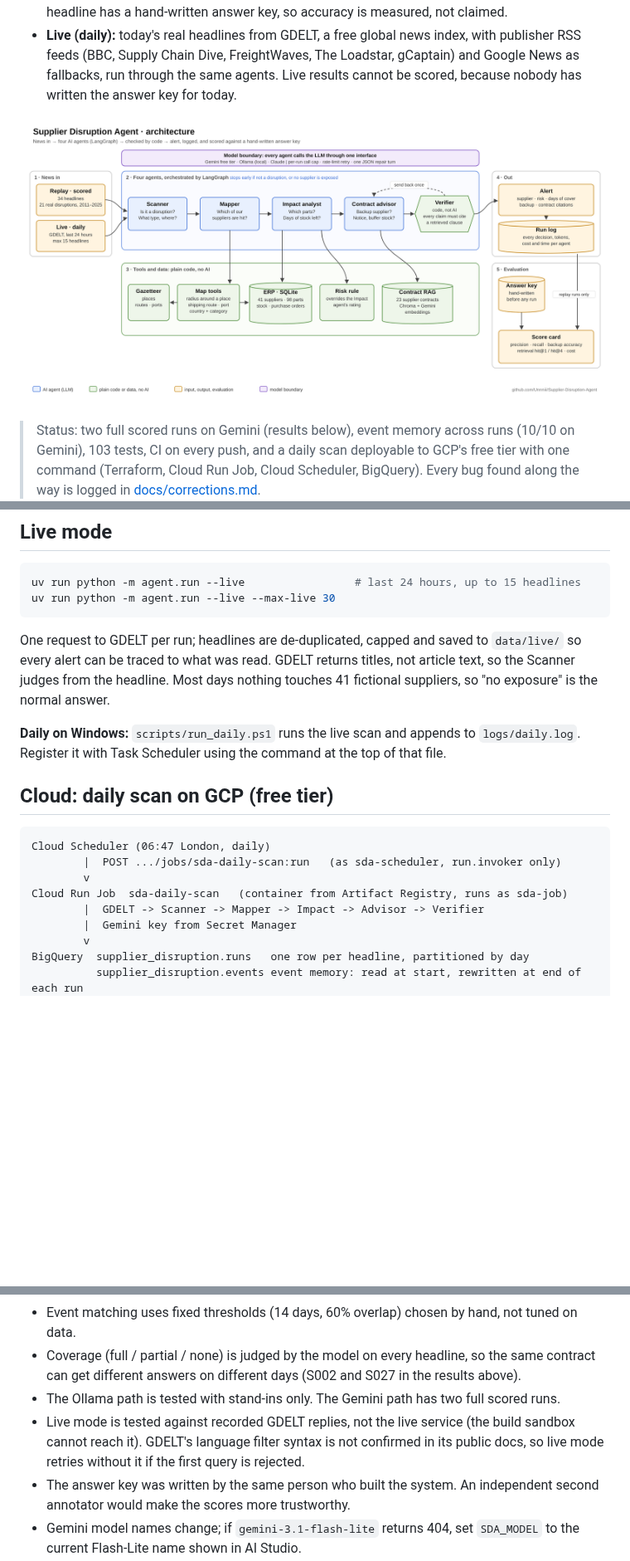
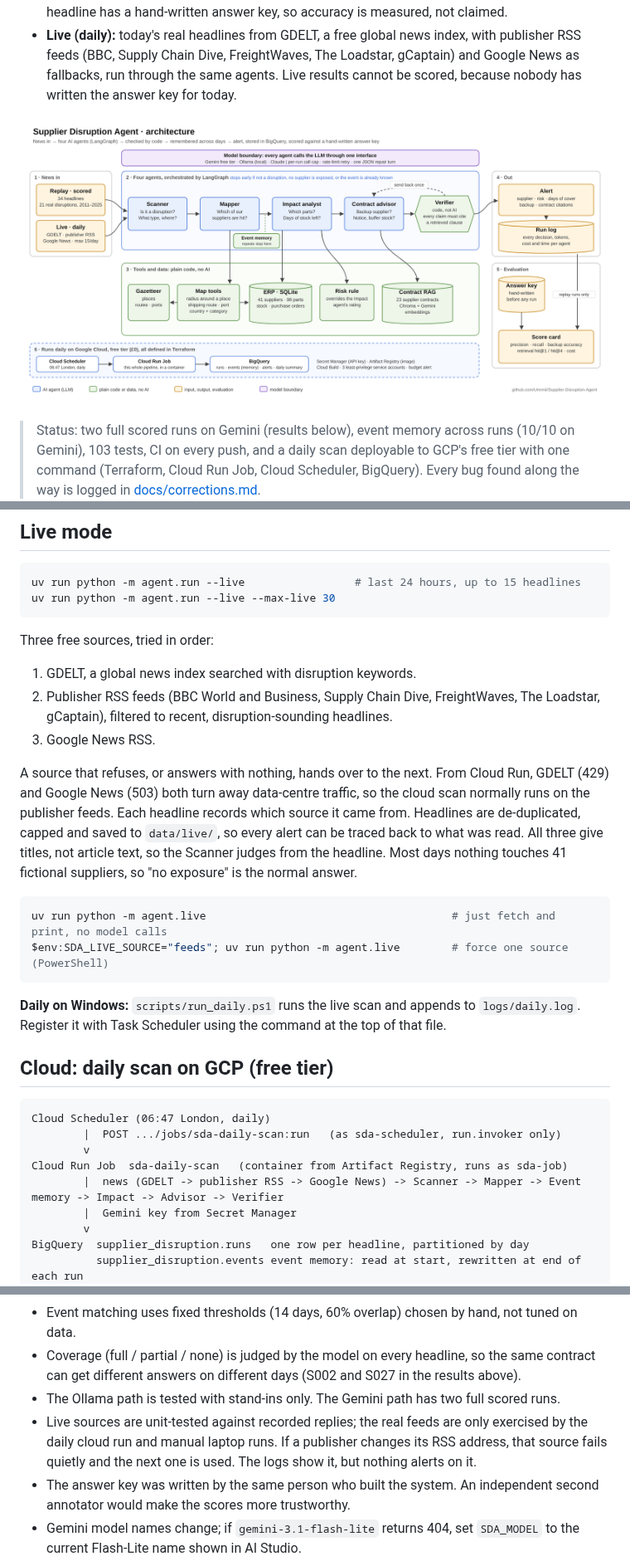
Before and after one commit to Unnniii/Supplier-Disruption-Agent, a Markdown page: README.md, 3 parts joined by grey strips. Shown at 83% size. Drawn GitHub-style; pictures changed too: docs/architecture.png; blank space fills up the shorter version.

````diff
--- a/README.md
+++ b/README.md
@@ -193,7 +193,17 @@ uv run python -m agent.run --live                 # last 24 hours, up to 15 head
 uv run python -m agent.run --live --max-live 30
 ```
 
-One request to GDELT per run; headlines are de-duplicated, capped and saved to `data/live/` so every alert can be traced to what was read. GDELT returns titles, not article text, so the Scanner judges from the headline. Most days nothing touches 41 fictional suppliers, so "no exposure" is the normal answer.
+Three free sources, tried in order:
+1. GDELT, a global news index searched with disruption keywords.
+2. Publisher RSS feeds (BBC World and Business, Supply Chain Dive, FreightWaves, The Loadstar, gCaptain), filtered to recent, disruption-sounding headlines.
+3. Google News RSS.
+
+A source that refuses, or answers with nothing, hands over to the next. From Cloud Run, GDELT (429) and Google News (503) both turn away data-centre traffic, so the cloud scan normally runs on the publisher feeds. Each headline records which source it came from. Headlines are de-duplicated, capped and saved to `data/live/`, so every alert can be traced back to what was read. All three give titles, not article text, so the Scanner judges from the headline. Most days nothing touches 41 fictional suppliers, so "no exposure" is the normal answer.
+
+```bash
+uv run python -m agent.live                                      # just fetch and print, no model calls
+$env:SDA_LIVE_SOURCE="feeds"; uv run python -m agent.live        # force one source (PowerShell)
+```
 
 **Daily on Windows:** `scripts/run_daily.ps1` runs the live scan and appends to `logs/daily.log`. Register it with Task Scheduler using the command at the top of that file.
 
@@ -204,7 +214,7 @@ Cloud Scheduler (06:47 London, daily)
         |  POST .../jobs/sda-daily-scan:run   (as sda-scheduler, run.invoker only)
         v
 Cloud Run Job  sda-daily-scan   (container from Artifact Registry, runs as sda-job)
-        |  GDELT -> Scanner -> Mapper -> Impact -> Advisor -> Verifier
+        |  news (GDELT -> publisher RSS -> Google News) -> Scanner -> Mapper -> Event memory -> Impact -> Advisor -> Verifier
         |  Gemini key from Secret Manager
         v
 BigQuery  supplier_disruption.runs   one row per headline, partitioned by day
@@ -289,7 +303,7 @@ Contract search uses Gemini embeddings when `GEMINI_API_KEY` is set, otherwise C
 - Event matching uses fixed thresholds (14 days, 60% overlap) chosen by hand, not tuned on data.
 - Coverage (full / partial / none) is judged by the model on every headline, so the same contract can get different answers on different days (S002 and S027 in the results above).
 - The Ollama path is tested with stand-ins only. The Gemini path has two full scored runs.
-- Live mode is tested against recorded GDELT replies, not the live service (the build sandbox cannot reach it). GDELT's language filter syntax is not confirmed in its public docs, so live mode retries without it if the first query is rejected.
+- Live sources are unit-tested against recorded replies; the real feeds are only exercised by the daily cloud run and manual laptop runs. If a publisher changes its RSS address, that source fails quietly and the next one is used. The logs show it, but nothing alerts on it.
 - The answer key was written by the same person who built the system. An independent second annotator would make the scores more trustworthy.
 - Gemini model names change; if `gemini-3.1-flash-lite` returns 404, set `SDA_MODEL` to the current Flash-Lite name shown in AI Studio.
 
````
Also changed, not shown: other parts of README.md (+7 -3 lines), 1 other file.
